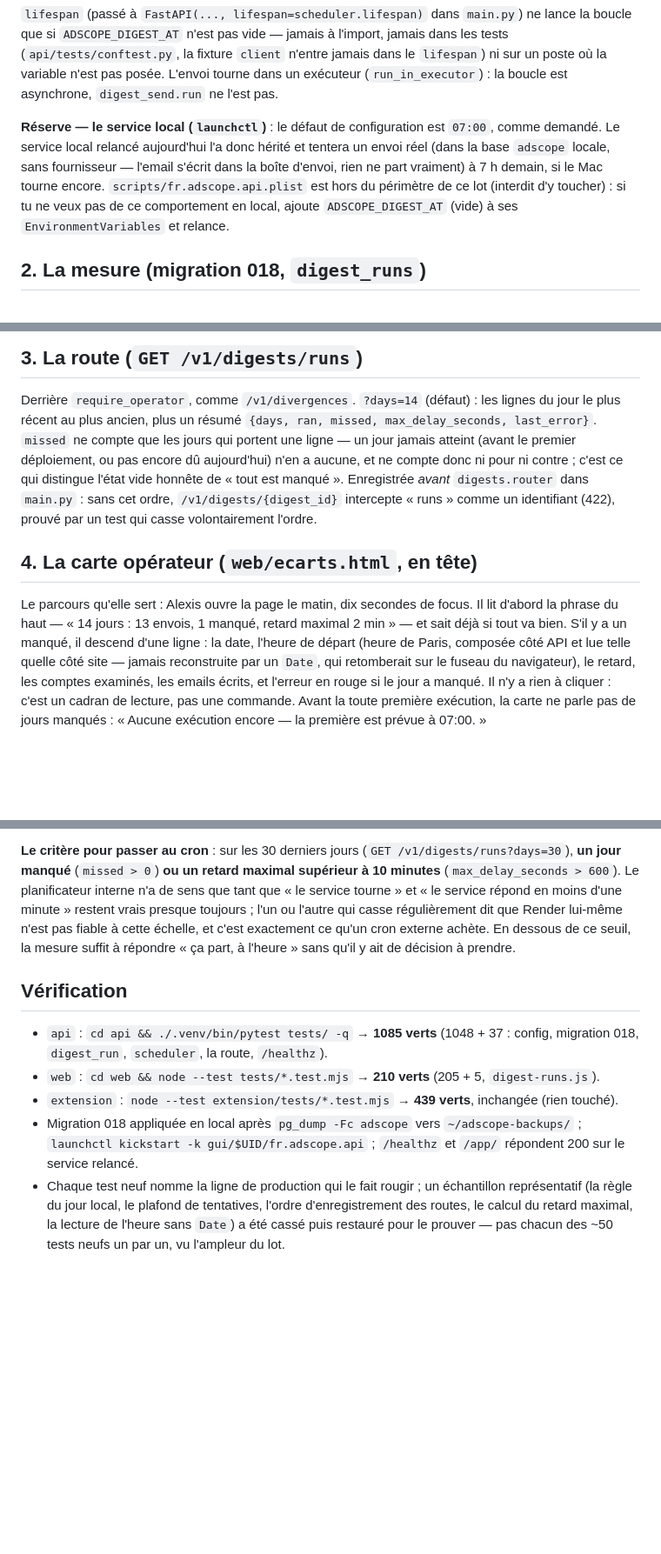
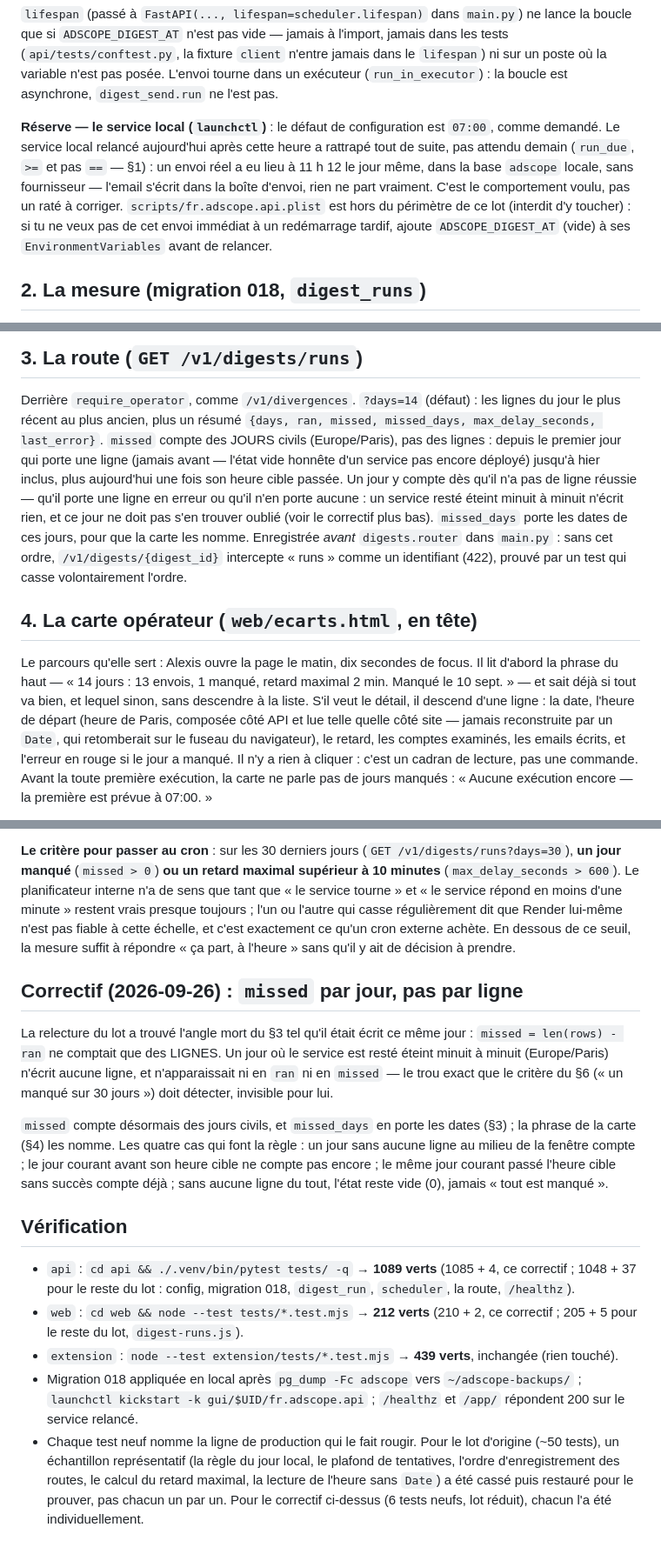
Before and after one commit to Alexis-Fauxbaton/adscope, a Markdown page: .superpowers/planificateur.md, 3 parts joined by grey strips. Shown at 87% size. Drawn GitHub-style; blank space fills up the shorter version.

Commit message:
Rapport : planificateur.md — missed par jour, service local à l'heure
Deux corrections trouvées à la relecture du lot :
- §3 documentait encore l'ancien `missed` (par ligne) ; à jour avec
  `missed_days` et la règle par jour civil.
- §1 annonçait un envoi « à 7 h demain » pour le service local relancé
  aujourd'hui — faux, le rattrapage (`>=`) a déjà eu lieu à 11 h 12 le jour
  même, ce qui est le comportement voulu.

Nouvelle section « Correctif » et compteurs de vérification à jour
(1089 tests api, 212 web).

Co-Authored-By: Claude Sonnet 5 <noreply@anthropic.com>

```diff
--- a/.superpowers/planificateur.md
+++ b/.superpowers/planificateur.md
@@ -24,12 +24,15 @@ n'est pas posée. L'envoi tourne dans un exécuteur (`run_in_executor`) : la
 boucle est asynchrone, `digest_send.run` ne l'est pas.
 
 **Réserve — le service local (`launchctl`)** : le défaut de configuration est
-`07:00`, comme demandé. Le service local relancé aujourd'hui l'a donc hérité
-et tentera un envoi réel (dans la base `adscope` locale, sans fournisseur —
-l'email s'écrit dans la boîte d'envoi, rien ne part vraiment) à 7 h demain, si
-le Mac tourne encore. `scripts/fr.adscope.api.plist` est hors du périmètre de
-ce lot (interdit d'y toucher) : si tu ne veux pas de ce comportement en local,
-ajoute `ADSCOPE_DIGEST_AT` (vide) à ses `EnvironmentVariables` et relance.
+`07:00`, comme demandé. Le service local relancé aujourd'hui après cette
+heure a rattrapé tout de suite, pas attendu demain (`run_due`, `>=` et pas
+`==` — §1) : un envoi réel a eu lieu à 11 h 12 le jour même, dans la base
+`adscope` locale, sans fournisseur — l'email s'écrit dans la boîte d'envoi,
+rien ne part vraiment. C'est le comportement voulu, pas un raté à corriger.
+`scripts/fr.adscope.api.plist` est hors du périmètre de ce lot (interdit d'y
+toucher) : si tu ne veux pas de cet envoi immédiat à un redémarrage tardif,
+ajoute `ADSCOPE_DIGEST_AT` (vide) à ses `EnvironmentVariables` avant de
+relancer.
 
 ## 2. La mesure (migration 018, `digest_runs`)
 
@@ -48,20 +51,25 @@ dupliquée.
 
 Derrière `require_operator`, comme `/v1/divergences`. `?days=14` (défaut) :
 les lignes du jour le plus récent au plus ancien, plus un résumé `{days, ran,
-missed, max_delay_seconds, last_error}`. `missed` ne compte que les jours qui
-portent une ligne — un jour jamais atteint (avant le premier déploiement, ou
-pas encore dû aujourd'hui) n'en a aucune, et ne compte donc ni pour ni contre ;
-c'est ce qui distingue l'état vide honnête de « tout est manqué ». Enregistrée
-*avant* `digests.router` dans `main.py` : sans cet ordre,
-`/v1/digests/{digest_id}` intercepte « runs » comme un identifiant (422),
-prouvé par un test qui casse volontairement l'ordre.
+missed, missed_days, max_delay_seconds, last_error}`. `missed` compte des
+JOURS civils (Europe/Paris), pas des lignes : depuis le premier jour qui
+porte une ligne (jamais avant — l'état vide honnête d'un service pas encore
+déployé) jusqu'à hier inclus, plus aujourd'hui une fois son heure cible
+passée. Un jour y compte dès qu'il n'a pas de ligne réussie — qu'il porte une
+ligne en erreur ou qu'il n'en porte aucune : un service resté éteint minuit à
+minuit n'écrit rien, et ce jour ne doit pas s'en trouver oublié (voir le
+correctif plus bas). `missed_days` porte les dates de ces jours, pour que la
+carte les nomme. Enregistrée *avant* `digests.router` dans `main.py` : sans
+cet ordre, `/v1/digests/{digest_id}` intercepte « runs » comme un identifiant
+(422), prouvé par un test qui casse volontairement l'ordre.
 
 ## 4. La carte opérateur (`web/ecarts.html`, en tête)
 
 Le parcours qu'elle sert : Alexis ouvre la page le matin, dix secondes de
 focus. Il lit d'abord la phrase du haut — « 14 jours : 13 envois, 1 manqué,
-retard maximal 2 min » — et sait déjà si tout va bien. S'il y a un manqué, il
-descend d'une ligne : la date, l'heure de départ (heure de Paris, composée
+retard maximal 2 min. Manqué le 10 sept. » — et sait déjà si tout va bien, et
+lequel sinon, sans descendre à la liste. S'il veut le détail, il descend
+d'une ligne : la date, l'heure de départ (heure de Paris, composée
 côté API et lue telle quelle côté site — jamais reconstruite par un `Date`,
 qui retomberait sur le fuseau du navigateur), le retard, les comptes
 examinés, les emails écrits, et l'erreur en rouge si le jour a manqué. Il n'y
@@ -97,19 +105,36 @@ cette échelle, et c'est exactement ce qu'un cron externe achète. En dessous de
 ce seuil, la mesure suffit à répondre « ça part, à l'heure » sans qu'il y ait
 de décision à prendre.
 
+## Correctif (2026-09-26) : `missed` par jour, pas par ligne
+
+La relecture du lot a trouvé l'angle mort du §3 tel qu'il était écrit ce
+même jour : `missed = len(rows) - ran` ne comptait que des LIGNES. Un jour où
+le service est resté éteint minuit à minuit (Europe/Paris) n'écrit aucune
+ligne, et n'apparaissait ni en `ran` ni en `missed` — le trou exact que le
+critère du §6 (« un manqué sur 30 jours ») doit détecter, invisible pour lui.
+
+`missed` compte désormais des jours civils, et `missed_days` en porte les
+dates (§3) ; la phrase de la carte (§4) les nomme. Les quatre cas qui font
+la règle : un jour sans aucune ligne au milieu de la fenêtre compte ; le jour
+courant avant son heure cible ne compte pas encore ; le même jour courant
+passé l'heure cible sans succès compte déjà ; sans aucune ligne du tout,
+l'état reste vide (0), jamais « tout est manqué ».
+
 ## Vérification
 
-- `api` : `cd api && ./.venv/bin/pytest tests/ -q` → **1085 verts** (1048 +
-  37 : config, migration 018, `digest_run`, `scheduler`, la route, `/healthz`).
-- `web` : `cd web && node --test tests/*.test.mjs` → **210 verts** (205 + 5,
-  `digest-runs.js`).
+- `api` : `cd api && ./.venv/bin/pytest tests/ -q` → **1089 verts** (1085 +
+  4, ce correctif ; 1048 + 37 pour le reste du lot : config, migration 018,
+  `digest_run`, `scheduler`, la route, `/healthz`).
+- `web` : `cd web && node --test tests/*.test.mjs` → **212 verts** (210 + 2,
+  ce correctif ; 205 + 5 pour le reste du lot, `digest-runs.js`).
 - `extension` : `node --test extension/tests/*.test.mjs` → **439 verts**,
   inchangée (rien touché).
 - Migration 018 appliquée en local après `pg_dump -Fc adscope` vers
   `~/adscope-backups/` ; `launchctl kickstart -k gui/$UID/fr.adscope.api` ;
   `/healthz` et `/app/` répondent 200 sur le service relancé.
-- Chaque test neuf nomme la ligne de production qui le fait rougir ; un
-  échantillon représentatif (la règle du jour local, le plafond de
-  tentatives, l'ordre d'enregistrement des routes, le calcul du retard
-  maximal, la lecture de l'heure sans `Date`) a été cassé puis restauré pour
-  le prouver — pas chacun des ~50 tests neufs un par un, vu l'ampleur du lot.
+- Chaque test neuf nomme la ligne de production qui le fait rougir. Pour le
+  lot d'origine (~50 tests), un échantillon représentatif (la règle du jour
+  local, le plafond de tentatives, l'ordre d'enregistrement des routes, le
+  calcul du retard maximal, la lecture de l'heure sans `Date`) a été cassé
+  puis restauré pour le prouver, pas chacun un par un. Pour le correctif
+  ci-dessus (6 tests neufs, lot réduit), chacun l'a été individuellement.
```
